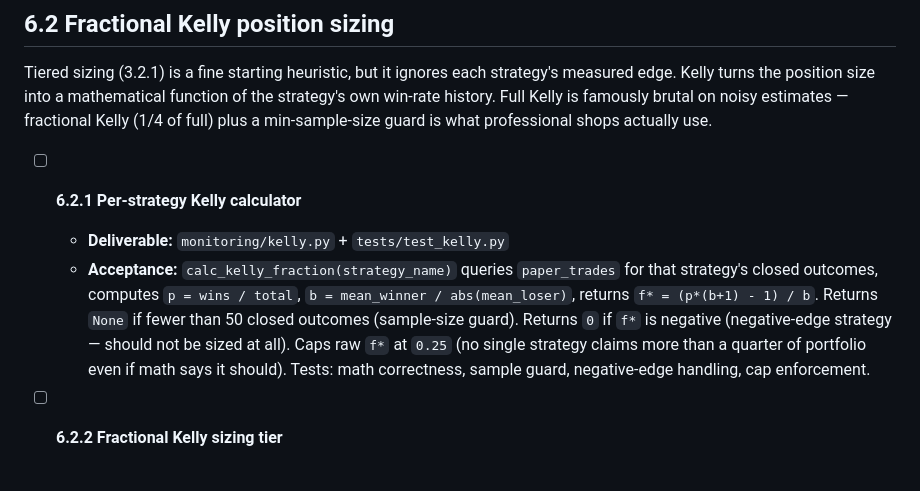
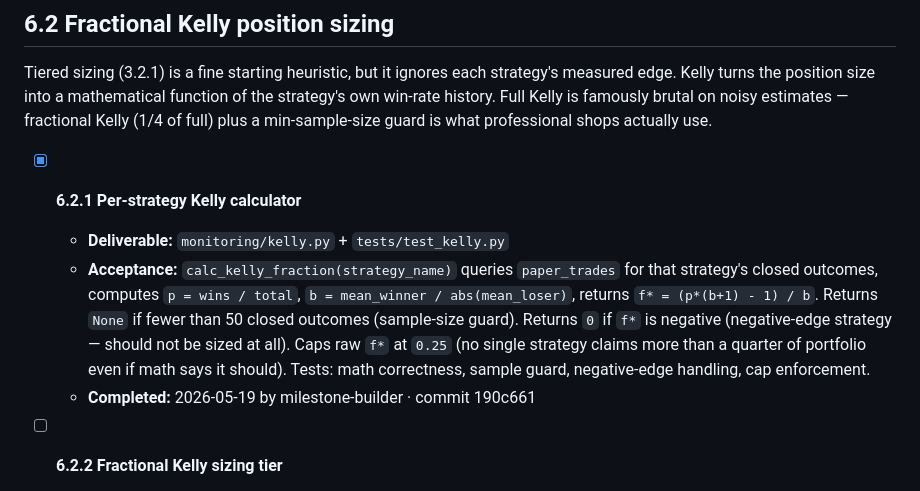
Before and after one commit to ProbablyMaybeNo/Profit-Generation, a Markdown page: docs/PHASE6_PLAN CURRENT.md, the part around the change. GitHub-like rendering.

Commit message:
chore: tick milestone 6.2.1
Co-Authored-By: Claude Opus 4.7 (1M context) <noreply@anthropic.com>

```diff
--- a/docs/PHASE6_PLAN CURRENT.md
+++ b/docs/PHASE6_PLAN CURRENT.md
@@ -61,9 +61,10 @@ mathematical function of the strategy's own win-rate history. Full Kelly
 is famously brutal on noisy estimates — fractional Kelly (1/4 of full)
 plus a min-sample-size guard is what professional shops actually use.
 
-- [ ] **6.2.1 Per-strategy Kelly calculator**
+- [x] **6.2.1 Per-strategy Kelly calculator**
   - **Deliverable:** `monitoring/kelly.py` + `tests/test_kelly.py`
   - **Acceptance:** `calc_kelly_fraction(strategy_name)` queries `paper_trades` for that strategy's closed outcomes, computes `p = wins / total`, `b = mean_winner / abs(mean_loser)`, returns `f* = (p*(b+1) - 1) / b`. Returns `None` if fewer than 50 closed outcomes (sample-size guard). Returns `0` if `f*` is negative (negative-edge strategy — should not be sized at all). Caps raw `f*` at `0.25` (no single strategy claims more than a quarter of portfolio even if math says it should). Tests: math correctness, sample guard, negative-edge handling, cap enforcement.
+  - **Completed:** 2026-05-19 by milestone-builder · commit 190c661
 
 - [ ] **6.2.2 Fractional Kelly sizing tier**
   - **Deliverable:** `monitoring/sizing.py` new sizing tier `kelly_quarter`
```
